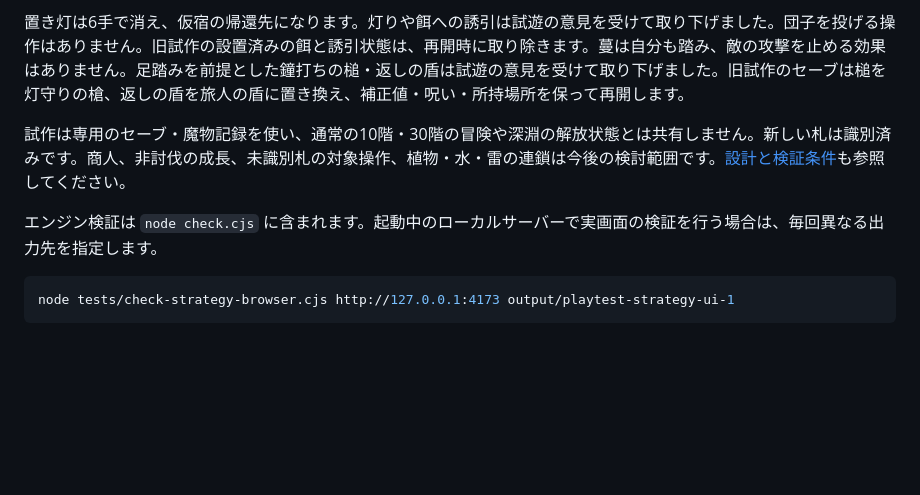
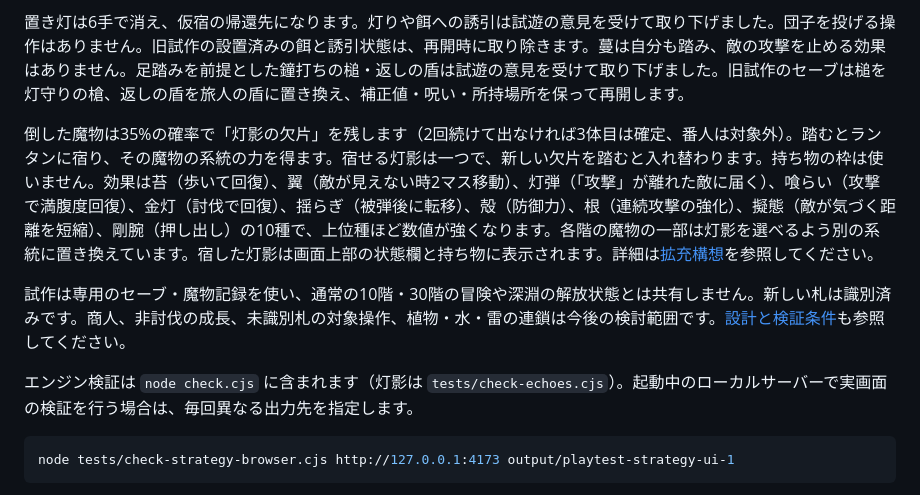
Before and after one commit to y-krn/lantern-dungeon, a Markdown page: README.md, the part around the change. GitHub-like rendering; blank space fills up the shorter version.

````diff
--- a/README.md
+++ b/README.md
@@ -28,9 +28,11 @@ node scripts/serve.cjs 4173
 
 置き灯は6手で消え、仮宿の帰還先になります。灯りや餌への誘引は試遊の意見を受けて取り下げました。団子を投げる操作はありません。旧試作の設置済みの餌と誘引状態は、再開時に取り除きます。蔓は自分も踏み、敵の攻撃を止める効果はありません。足踏みを前提とした鐘打ちの槌・返しの盾は試遊の意見を受けて取り下げました。旧試作のセーブは槌を灯守りの槍、返しの盾を旅人の盾に置き換え、補正値・呪い・所持場所を保って再開します。
 
+倒した魔物は35%の確率で「灯影の欠片」を残します（2回続けて出なければ3体目は確定、番人は対象外）。踏むとランタンに宿り、その魔物の系統の力を得ます。宿せる灯影は一つで、新しい欠片を踏むと入れ替わります。持ち物の枠は使いません。効果は苔（歩いて回復）、翼（敵が見えない時2マス移動）、灯弾（「攻撃」が離れた敵に届く）、喰らい（攻撃で満腹度回復）、金灯（討伐で回復）、揺らぎ（被弾後に転移）、殻（防御力）、根（連続攻撃の強化）、擬態（敵が気づく距離を短縮）、剛腕（押し出し）の10種で、上位種ほど数値が強くなります。各階の魔物の一部は灯影を選べるよう別の系統に置き換えています。宿した灯影は画面上部の状態欄と持ち物に表示されます。詳細は[拡充構想](docs/expansion-roadmap.md)を参照してください。
+
 試作は専用のセーブ・魔物記録を使い、通常の10階・30階の冒険や深淵の解放状態とは共有しません。新しい札は識別済みです。商人、非討伐の成長、未識別札の対象操作、植物・水・雷の連鎖は今後の検討範囲です。[設計と検証条件](docs/strategy-expansion.md)も参照してください。
 
-エンジン検証は `node check.cjs` に含まれます。起動中のローカルサーバーで実画面の検証を行う場合は、毎回異なる出力先を指定します。
+エンジン検証は `node check.cjs` に含まれます（灯影は `tests/check-echoes.cjs`）。起動中のローカルサーバーで実画面の検証を行う場合は、毎回異なる出力先を指定します。
 
 ```sh
 node tests/check-strategy-browser.cjs http://127.0.0.1:4173 output/playtest-strategy-ui-1
````
Also changed, not shown: docs/expansion-roadmap.md (added, +307 -0 lines), docs/strategy-expansion.md (+1 -1 lines), docs/screenshots/strategy-echo-drop-iphone.png (added), 8 other files.
